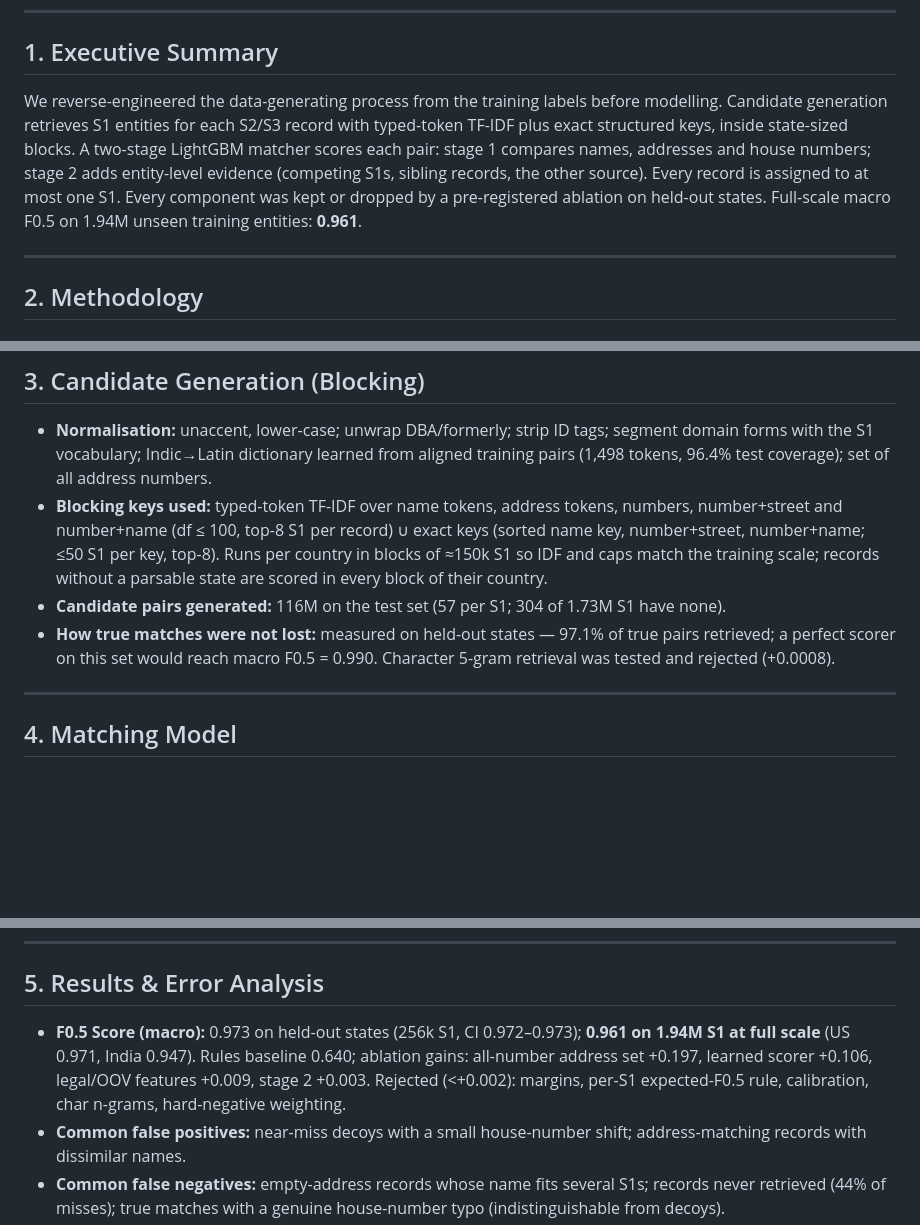
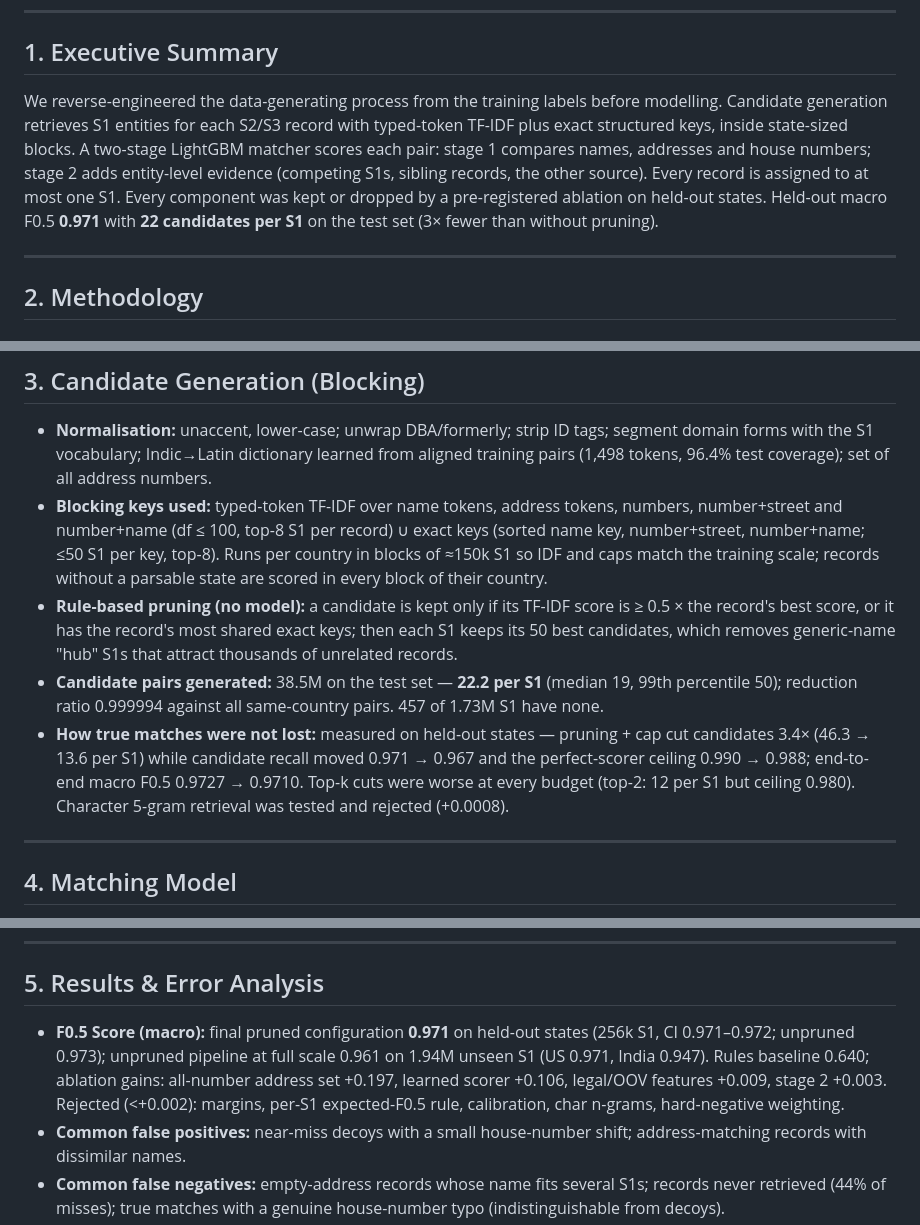
Before and after one commit to Senshi9898/Amazon-ML, a Markdown page: submission/Documentation_template.md, 3 parts joined by grey strips. GitHub-like rendering; blank space fills up the shorter version.

```diff
--- a/submission/Documentation_template.md
+++ b/submission/Documentation_template.md
@@ -7,7 +7,7 @@
 ---
 
 ## 1. Executive Summary
-We reverse-engineered the data-generating process from the training labels before modelling. Candidate generation retrieves S1 entities for each S2/S3 record with typed-token TF-IDF plus exact structured keys, inside state-sized blocks. A two-stage LightGBM matcher scores each pair: stage 1 compares names, addresses and house numbers; stage 2 adds entity-level evidence (competing S1s, sibling records, the other source). Every record is assigned to at most one S1. Every component was kept or dropped by a pre-registered ablation on held-out states. Full-scale macro F0.5 on 1.94M unseen training entities: **0.961**.
+We reverse-engineered the data-generating process from the training labels before modelling. Candidate generation retrieves S1 entities for each S2/S3 record with typed-token TF-IDF plus exact structured keys, inside state-sized blocks. A two-stage LightGBM matcher scores each pair: stage 1 compares names, addresses and house numbers; stage 2 adds entity-level evidence (competing S1s, sibling records, the other source). Every record is assigned to at most one S1. Every component was kept or dropped by a pre-registered ablation on held-out states. Held-out macro F0.5 **0.971** with **22 candidates per S1** on the test set (3× fewer than without pruning).
 
 ---
 
@@ -30,8 +30,9 @@ Measured on the full training labels (`src/er/forensics.py` reproduces every num
 ## 3. Candidate Generation (Blocking)
 - **Normalisation:** unaccent, lower-case; unwrap DBA/formerly; strip ID tags; segment domain forms with the S1 vocabulary; Indic→Latin dictionary learned from aligned training pairs (1,498 tokens, 96.4% test coverage); set of all address numbers.
 - **Blocking keys used:** typed-token TF-IDF over name tokens, address tokens, numbers, number+street and number+name (df ≤ 100, top-8 S1 per record) ∪ exact keys (sorted name key, number+street, number+name; ≤50 S1 per key, top-8). Runs per country in blocks of ≈150k S1 so IDF and caps match the training scale; records without a parsable state are scored in every block of their country.
-- **Candidate pairs generated:** 116M on the test set (57 per S1; 304 of 1.73M S1 have none).
-- **How true matches were not lost:** measured on held-out states — 97.1% of true pairs retrieved; a perfect scorer on this set would reach macro F0.5 = 0.990. Character 5-gram retrieval was tested and rejected (+0.0008).
+- **Rule-based pruning (no model):** a candidate is kept only if its TF-IDF score is ≥ 0.5 × the record's best score, or it has the record's most shared exact keys; then each S1 keeps its 50 best candidates, which removes generic-name "hub" S1s that attract thousands of unrelated records.
+- **Candidate pairs generated:** 38.5M on the test set — **22.2 per S1** (median 19, 99th percentile 50); reduction ratio 0.999994 against all same-country pairs. 457 of 1.73M S1 have none.
+- **How true matches were not lost:** measured on held-out states — pruning + cap cut candidates 3.4× (46.3 → 13.6 per S1) while candidate recall moved 0.971 → 0.967 and the perfect-scorer ceiling 0.990 → 0.988; end-to-end macro F0.5 0.9727 → 0.9710. Top-k cuts were worse at every budget (top-2: 12 per S1 but ceiling 0.980). Character 5-gram retrieval was tested and rejected (+0.0008).
 
 ---
 
@@ -47,7 +48,7 @@ Measured on the full training labels (`src/er/forensics.py` reproduces every num
 ---
 
 ## 5. Results & Error Analysis
-- **F0.5 Score (macro):** 0.973 on held-out states (256k S1, CI 0.972–0.973); **0.961 on 1.94M S1 at full scale** (US 0.971, India 0.947). Rules baseline 0.640; ablation gains: all-number address set +0.197, learned scorer +0.106, legal/OOV features +0.009, stage 2 +0.003. Rejected (<+0.002): margins, per-S1 expected-F0.5 rule, calibration, char n-grams, hard-negative weighting.
+- **F0.5 Score (macro):** final pruned configuration **0.971** on held-out states (256k S1, CI 0.971–0.972; unpruned 0.973); unpruned pipeline at full scale 0.961 on 1.94M unseen S1 (US 0.971, India 0.947). Rules baseline 0.640; ablation gains: all-number address set +0.197, learned scorer +0.106, legal/OOV features +0.009, stage 2 +0.003. Rejected (<+0.002): margins, per-S1 expected-F0.5 rule, calibration, char n-grams, hard-negative weighting.
 - **Common false positives:** near-miss decoys with a small house-number shift; address-matching records with dissimilar names.
 - **Common false negatives:** empty-address records whose name fits several S1s; records never retrieved (44% of misses); true matches with a genuine house-number typo (indistinguishable from decoys).
 - **France:** train-on-US→test-on-India scores 0.912 vs 0.965, so an unseen country is expected to score below US/India; predicted France structure (5.4% singletons, 3.45 matches per S1) matches the training labels.
```
Also changed, not shown: FINAL_ARCHITECTURE_V4.md (+8 -2 lines), README.md (+6 -3 lines).
